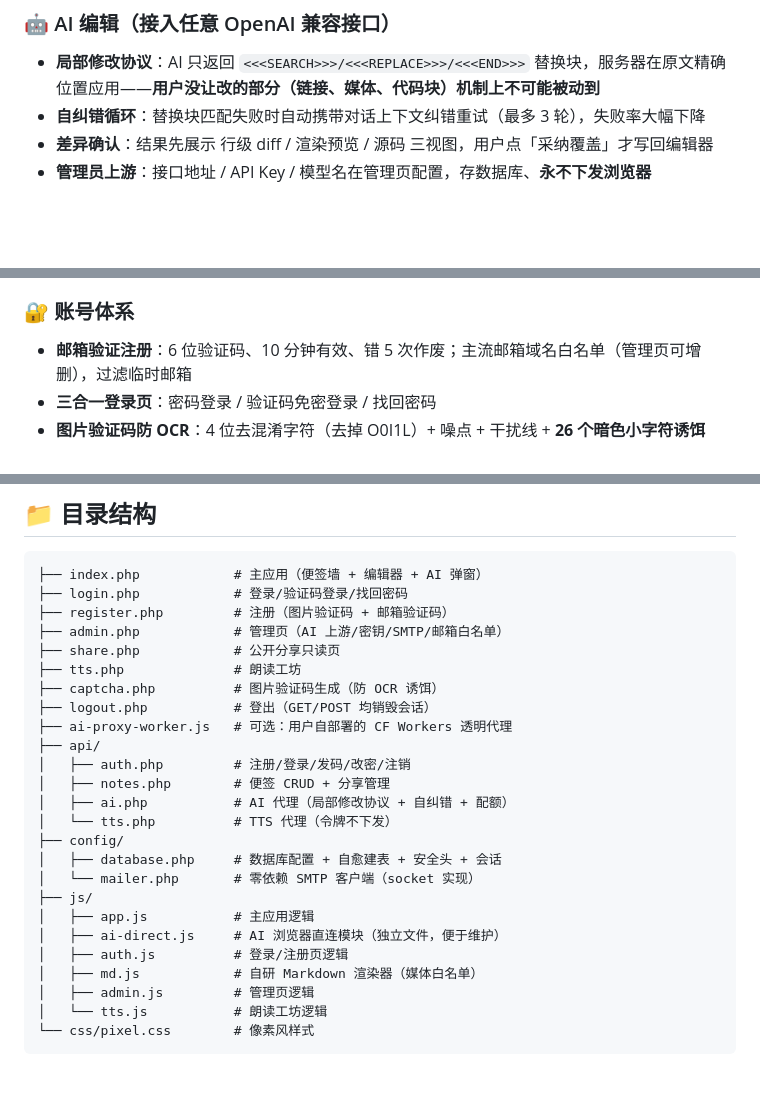
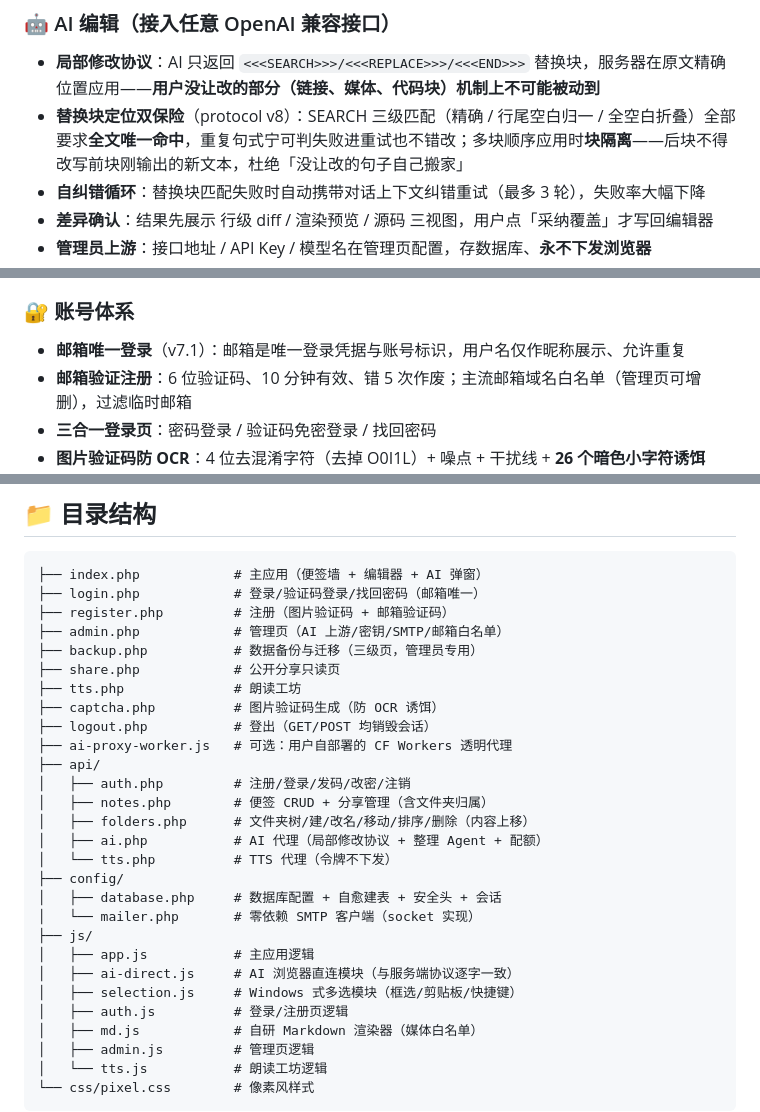
Before and after one commit to conm599/pixel-notes, a Markdown page: README.md, 3 parts joined by grey strips. GitHub-like rendering; blank space fills up the shorter version.

Commit message:
Pixel Notes v7.1：README 补全 protocol v8 双保险说明、邮箱唯一登录与目录结构

````diff
--- a/README.md
+++ b/README.md
@@ -28,6 +28,7 @@
 
 ### 🤖 AI 编辑（接入任意 OpenAI 兼容接口）
 - **局部修改协议**：AI 只返回 `<<<SEARCH>>>/<<<REPLACE>>>/<<<END>>>` 替换块，服务器在原文精确位置应用——**用户没让改的部分（链接、媒体、代码块）机制上不可能被动到**
+- **替换块定位双保险**（protocol v8）：SEARCH 三级匹配（精确 / 行尾空白归一 / 全空白折叠）全部要求**全文唯一命中**，重复句式宁可判失败进重试也不错改；多块顺序应用时**块隔离**——后块不得改写前块刚输出的新文本，杜绝「没让改的句子自己搬家」
 - **自纠错循环**：替换块匹配失败时自动携带对话上下文纠错重试（最多 3 轮），失败率大幅下降
 - **差异确认**：结果先展示 行级 diff / 渲染预览 / 源码 三视图，用户点「采纳覆盖」才写回编辑器
 - **管理员上游**：接口地址 / API Key / 模型名在管理页配置，存数据库、**永不下发浏览器**
@@ -40,6 +41,7 @@
 - **个性化**：风格偏好注入系统提示词；可选「时间感知」让 AI 获取浏览器当前时间（日期/星期/节假日不瞎编）；首次使用强制同意隐私政策与使用政策（版本化，随时可在设置里重看）
 
 ### 🔐 账号体系
+- **邮箱唯一登录**（v7.1）：邮箱是唯一登录凭据与账号标识，用户名仅作昵称展示、允许重复
 - **邮箱验证注册**：6 位验证码、10 分钟有效、错 5 次作废；主流邮箱域名白名单（管理页可增删），过滤临时邮箱
 - **三合一登录页**：密码登录 / 验证码免密登录 / 找回密码
 - **图片验证码防 OCR**：4 位去混淆字符（去掉 O0I1L）+ 噪点 + 干扰线 + **26 个暗色小字符诱饵**（人眼靠「大而亮」秒认真码，OCR 分割困难），5 分钟过期、一次性、点击刷新
@@ -92,9 +94,10 @@
 
 ```
 ├── index.php            # 主应用（便签墙 + 编辑器 + AI 弹窗）
-├── login.php            # 登录/验证码登录/找回密码
+├── login.php            # 登录/验证码登录/找回密码（邮箱唯一）
 ├── register.php         # 注册（图片验证码 + 邮箱验证码）
 ├── admin.php            # 管理页（AI 上游/密钥/SMTP/邮箱白名单）
+├── backup.php           # 数据备份与迁移（三级页，管理员专用）
 ├── share.php            # 公开分享只读页
 ├── tts.php              # 朗读工坊
 ├── captcha.php          # 图片验证码生成（防 OCR 诱饵）
@@ -102,15 +105,17 @@
 ├── ai-proxy-worker.js   # 可选：用户自部署的 CF Workers 透明代理
 ├── api/
 │   ├── auth.php         # 注册/登录/发码/改密/注销
-│   ├── notes.php        # 便签 CRUD + 分享管理
-│   ├── ai.php           # AI 代理（局部修改协议 + 自纠错 + 配额）
+│   ├── notes.php        # 便签 CRUD + 分享管理（含文件夹归属）
+│   ├── folders.php      # 文件夹树/建/改名/移动/排序/删除（内容上移）
+│   ├── ai.php           # AI 代理（局部修改协议 + 整理 Agent + 配额）
 │   └── tts.php          # TTS 代理（令牌不下发）
 ├── config/
 │   ├── database.php     # 数据库配置 + 自愈建表 + 安全头 + 会话
 │   └── mailer.php       # 零依赖 SMTP 客户端（socket 实现）
 ├── js/
 │   ├── app.js           # 主应用逻辑
-│   ├── ai-direct.js     # AI 浏览器直连模块（独立文件，便于维护）
+│   ├── ai-direct.js     # AI 浏览器直连模块（与服务端协议逐字一致）
+│   ├── selection.js     # Windows 式多选模块（框选/剪贴板/快捷键）
 │   ├── auth.js          # 登录/注册页逻辑
 │   ├── md.js            # 自研 Markdown 渲染器（媒体白名单）
 │   ├── admin.js         # 管理页逻辑
````
